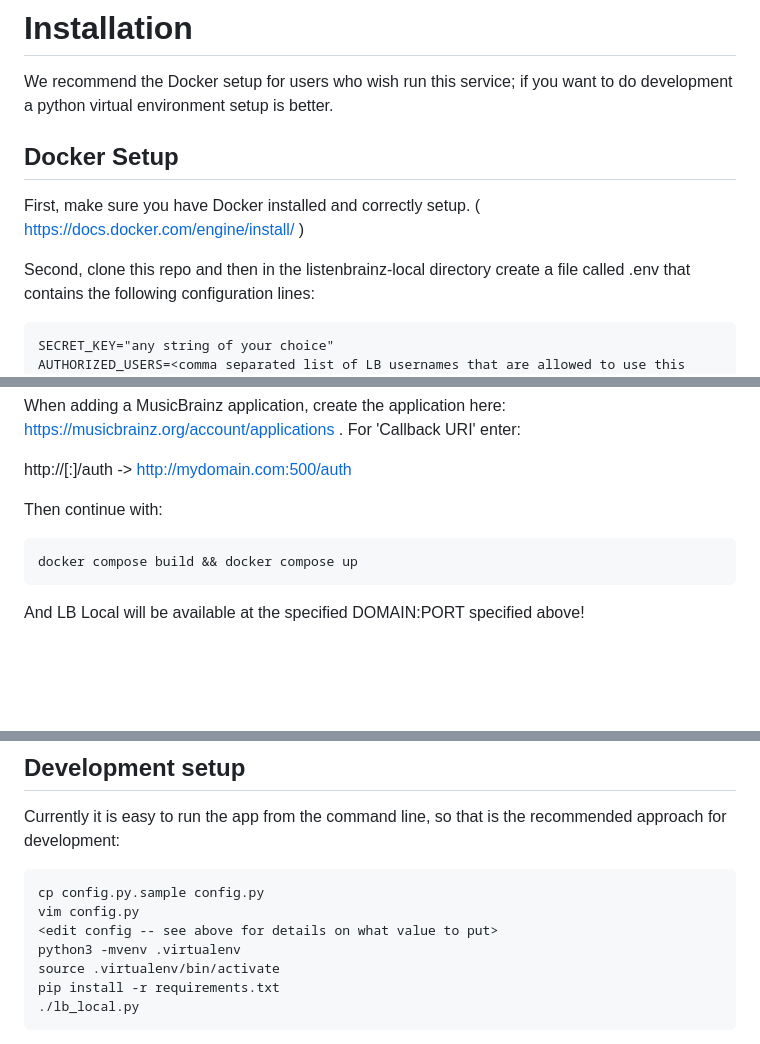
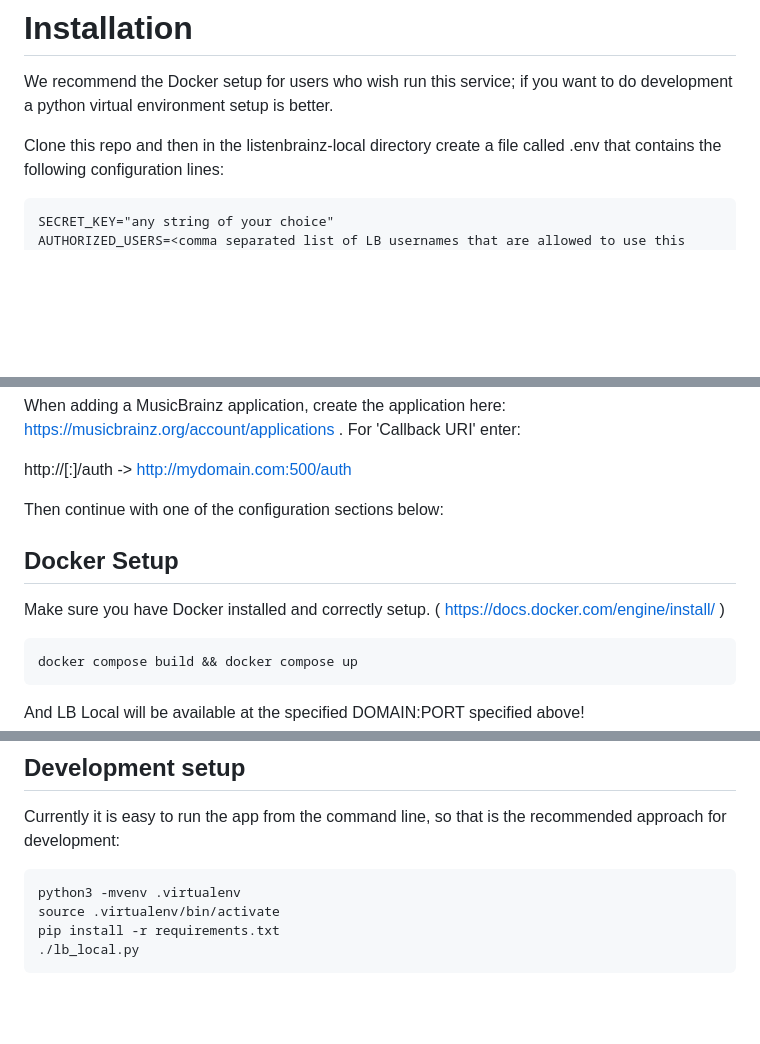
Before and after one commit to metabrainz/listenbrainz-local, a Markdown page: README.md, 3 parts joined by grey strips. Drawn GitHub-style; blank space fills up the shorter version.

````diff
--- a/README.md
+++ b/README.md
@@ -34,11 +34,7 @@ Clearly we will fix this as soon as we are able.
 We recommend the Docker setup for users who wish run this service; if you want to do development
 a python virtual environment setup is better.
 
-## Docker Setup
-
-First, make sure you have Docker installed and correctly setup. ( https://docs.docker.com/engine/install/ )
-
-Second, clone this repo and then in the listenbrainz-local directory create a file called .env
+Clone this repo and then in the listenbrainz-local directory create a file called .env
 that contains the following configuration lines:
 
 ```
@@ -57,7 +53,12 @@ For 'Callback URI' enter:
 
 http://<domain>[:<port>]/auth -> http://mydomain.com:500/auth
 
-Then continue with:
+Then continue with one of the configuration sections below:
+
+
+## Docker Setup
+
+Make sure you have Docker installed and correctly setup. ( https://docs.docker.com/engine/install/ )
 
 ```
 docker compose build && docker compose up
@@ -87,9 +88,6 @@ docker compose build && docker compose up
 Currently it is easy to run the app from the command line, so that is the recommended approach for development:
 
 ```
-cp config.py.sample config.py
-vim config.py
-<edit config -- see above for details on what value to put>
 python3 -mvenv .virtualenv
 source .virtualenv/bin/activate
 pip install -r requirements.txt
````
